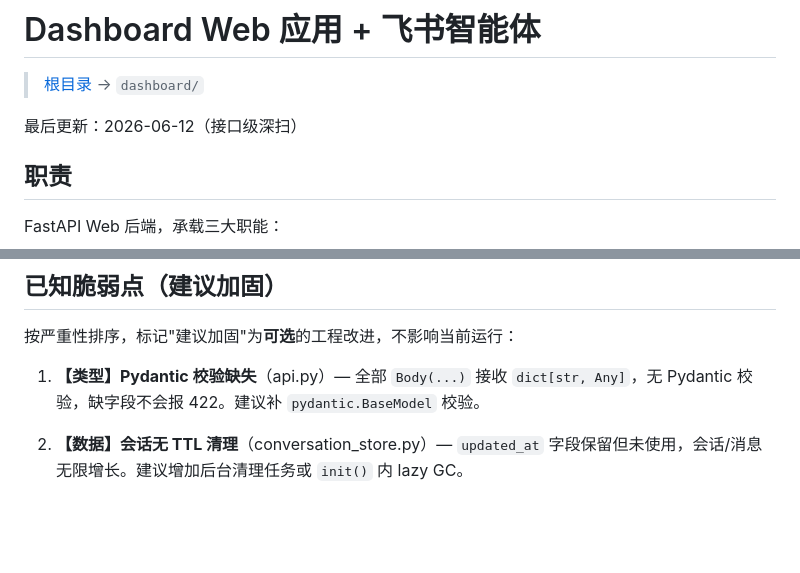
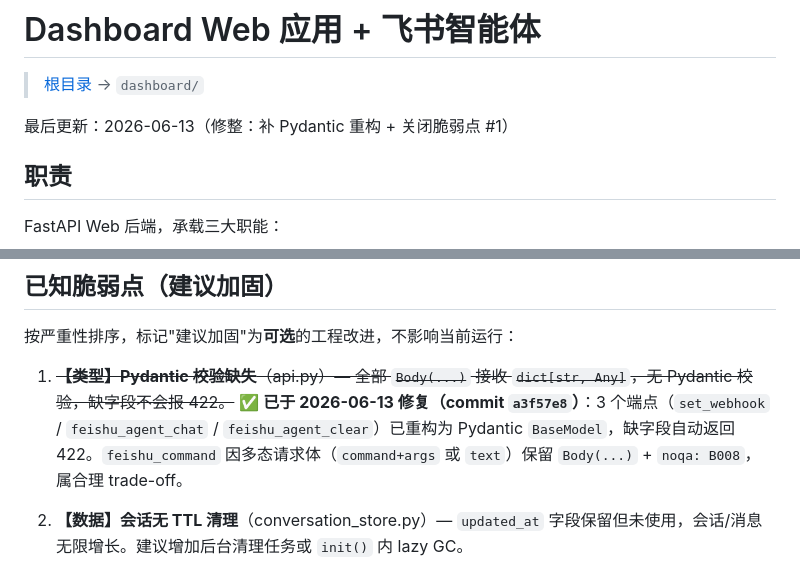
Before and after one commit to changzhi777/SpideHarness, a Markdown page: dashboard/CLAUDE.md, 2 parts joined by grey strips. Drawn GitHub-style; blank space fills up the shorter version.

```diff
--- a/dashboard/CLAUDE.md
+++ b/dashboard/CLAUDE.md
@@ -2,7 +2,7 @@
 
 > [根目录](../CLAUDE.md) → `dashboard/`
 
-最后更新：2026-06-12（接口级深扫）
+最后更新：2026-06-13（修整：补 Pydantic 重构 + 关闭脆弱点 #1）
 
 ## 职责
 
@@ -405,7 +405,7 @@ structlog>=24.0     pyyaml>=6.0
 
 按严重性排序，标记"建议加固"为**可选**的工程改进，不影响当前运行：
 
-1. **【类型】Pydantic 校验缺失**（api.py）— 全部 `Body(...)` 接收 `dict[str, Any]`，无 Pydantic 校验，缺字段不会报 422。建议补 `pydantic.BaseModel` 校验。
+1. ~~**【类型】Pydantic 校验缺失**（api.py）— 全部 `Body(...)` 接收 `dict[str, Any]`，无 Pydantic 校验，缺字段不会报 422。~~ ✅ **已于 2026-06-13 修复（commit `a3f57e8`）**：3 个端点（`set_webhook` / `feishu_agent_chat` / `feishu_agent_clear`）已重构为 Pydantic `BaseModel`，缺字段自动返回 422。`feishu_command` 因多态请求体（`command+args` 或 `text`）保留 `Body(...)` + `noqa: B008`，属合理 trade-off。
 
 2. **【数据】会话无 TTL 清理**（conversation_store.py）— `updated_at` 字段保留但未使用，会话/消息无限增长。建议增加后台清理任务或 `init()` 内 lazy GC。
 
```
Also changed, not shown: CLAUDE.md (+4 -3 lines), spide/analysis/CLAUDE.md (+2 -2 lines).
